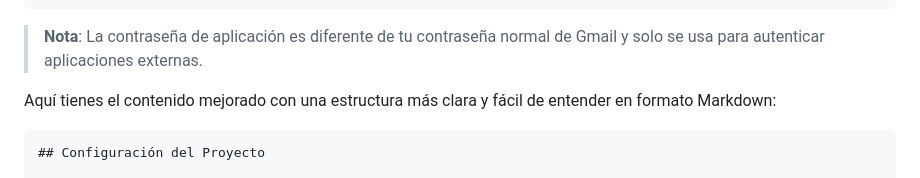
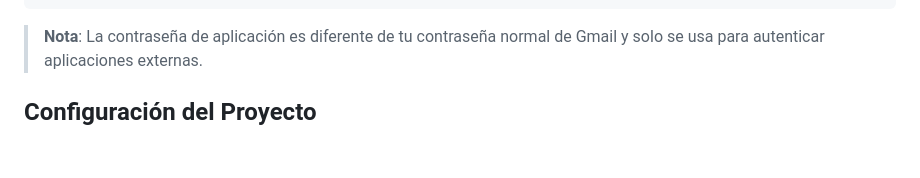
Before and after one commit to 1auti/prueba-tecnica-certant, a Markdown page: README.md, the part around the change. GitHub-like rendering; blank space fills up the shorter version.

````diff
--- a/README.md
+++ b/README.md
@@ -54,10 +54,6 @@ MAIL_FROM=tucorreo@gmail.com
 
 > **Nota**: La contraseña de aplicación es diferente de tu contraseña normal de Gmail y solo se usa para autenticar aplicaciones externas.
 
-
-Aquí tienes el contenido mejorado con una estructura más clara y fácil de entender en formato Markdown:
-
-```markdown
 ## Configuración del Proyecto
 
 > **Nota**: Si no tienes pgAdmin y PostgreSQL, te dejo un archivo `docker-compose.yml` para que puedas desplegar la base de datos de manera sencilla.
````
